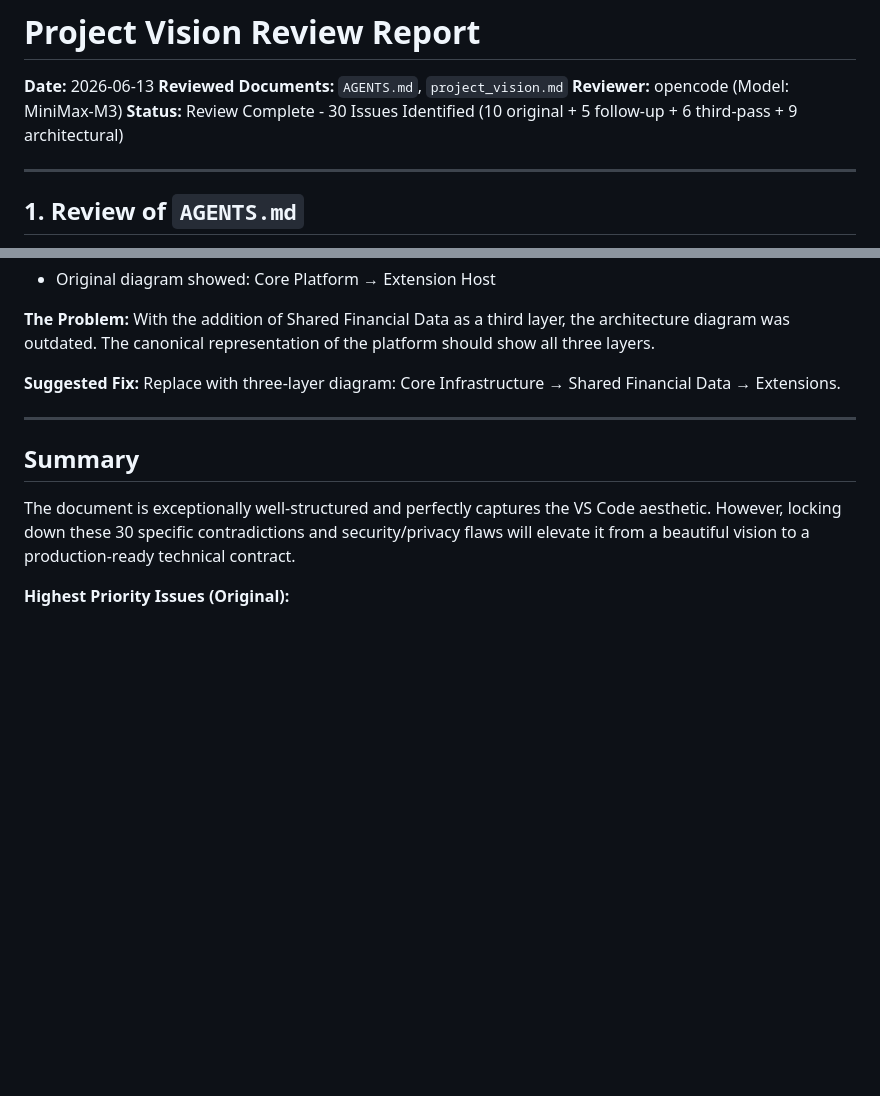
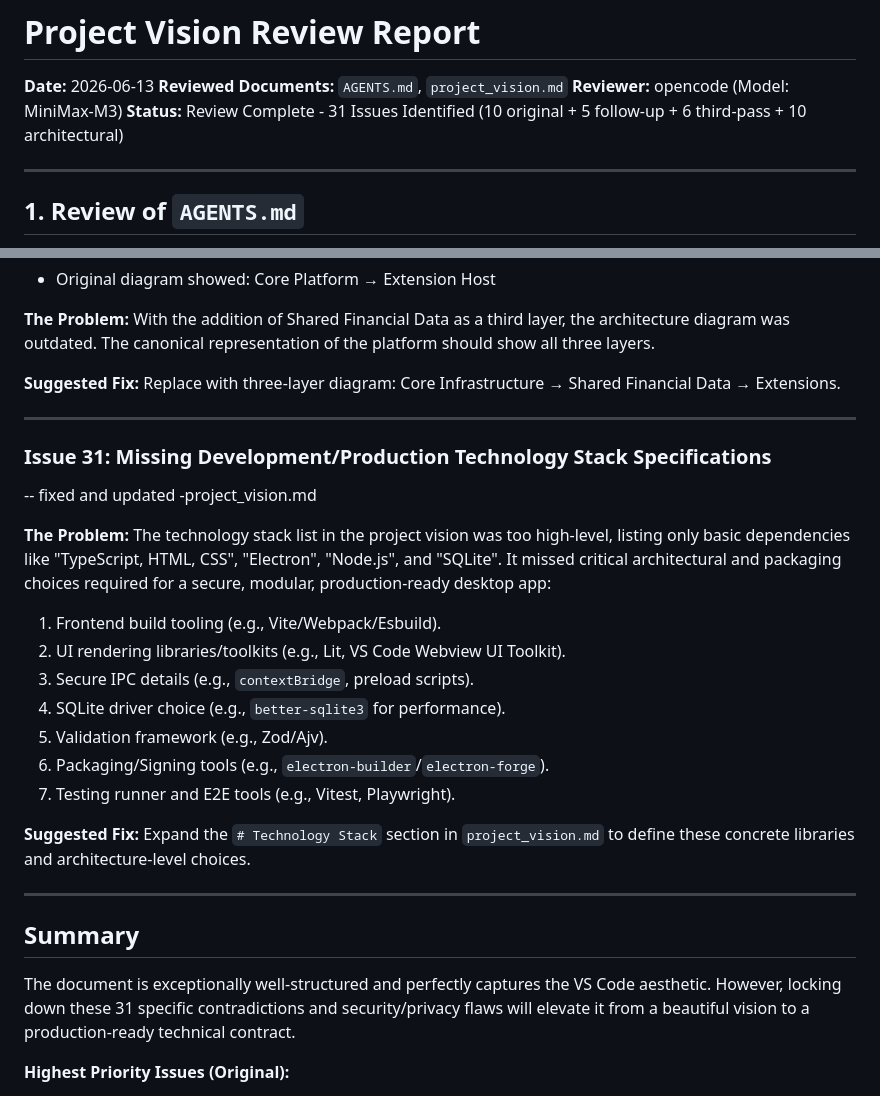
Before and after one commit to moon-lee/finance_flow_ai, a Markdown page: vision_review.md, 2 parts joined by grey strips. GitHub-like rendering; blank space fills up the shorter version.

Commit message:
docs(vision): expand technology stack specifications
Address issue 31 by detailing specific libraries and architectural patterns for frontend, Electron security, database, packaging, and testing.

```diff
--- a/vision_review.md
+++ b/vision_review.md
@@ -3,7 +3,7 @@
 **Date:** 2026-06-13
 **Reviewed Documents:** `AGENTS.md`, `project_vision.md`
 **Reviewer:** opencode (Model: MiniMax-M3)
-**Status:** Review Complete - 30 Issues Identified (10 original + 5 follow-up + 6 third-pass + 9 architectural)
+**Status:** Review Complete - 31 Issues Identified (10 original + 5 follow-up + 6 third-pass + 10 architectural)
 
 ---
 
@@ -392,9 +392,25 @@ The document is exceptionally well-structured and perfectly captures the VS Code
 
 ---
 
+### Issue 31: Missing Development/Production Technology Stack Specifications
+-- fixed and updated -project_vision.md
+
+**The Problem:** The technology stack list in the project vision was too high-level, listing only basic dependencies like "TypeScript, HTML, CSS", "Electron", "Node.js", and "SQLite". It missed critical architectural and packaging choices required for a secure, modular, production-ready desktop app:
+1. Frontend build tooling (e.g., Vite/Webpack/Esbuild).
+2. UI rendering libraries/toolkits (e.g., Lit, VS Code Webview UI Toolkit).
+3. Secure IPC details (e.g., `contextBridge`, preload scripts).
+4. SQLite driver choice (e.g., `better-sqlite3` for performance).
+5. Validation framework (e.g., Zod/Ajv).
+6. Packaging/Signing tools (e.g., `electron-builder`/`electron-forge`).
+7. Testing runner and E2E tools (e.g., Vitest, Playwright).
+
+**Suggested Fix:** Expand the `# Technology Stack` section in `project_vision.md` to define these concrete libraries and architecture-level choices.
+
+---
+
 ## Summary
 
-The document is exceptionally well-structured and perfectly captures the VS Code aesthetic. However, locking down these 30 specific contradictions and security/privacy flaws will elevate it from a beautiful vision to a production-ready technical contract.
+The document is exceptionally well-structured and perfectly captures the VS Code aesthetic. However, locking down these 31 specific contradictions and security/privacy flaws will elevate it from a beautiful vision to a production-ready technical contract.
 
 **Highest Priority Issues (Original):**
 1. **Issue 1 & 3 (Database Security):** Critical - Raw SQL access violates the very security promises made elsewhere.
```
Also changed, not shown: other parts of vision_review.md (+17 -0 lines), project_vision.md (+15 -3 lines).
